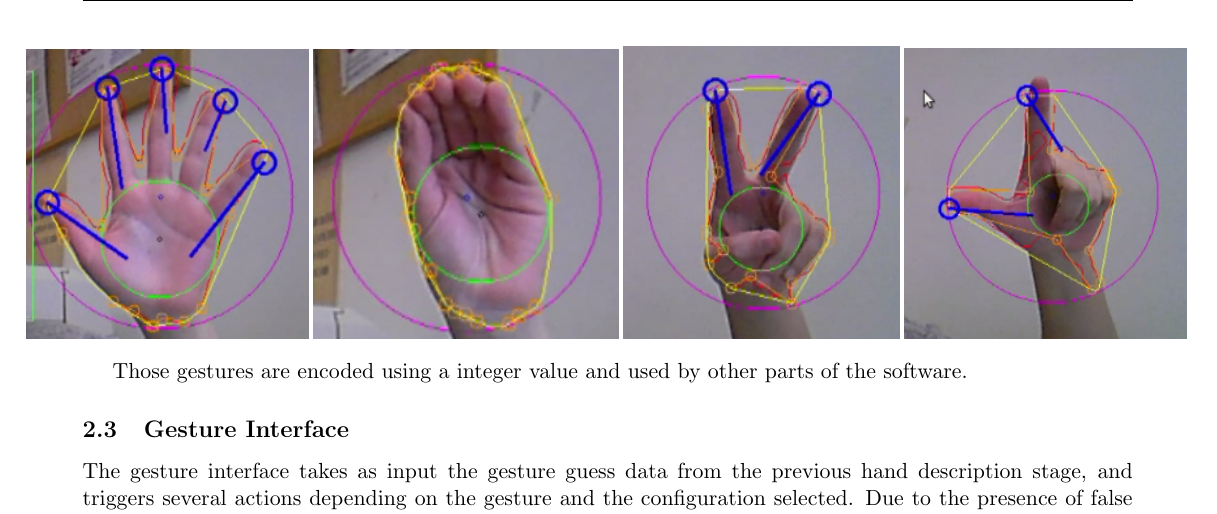
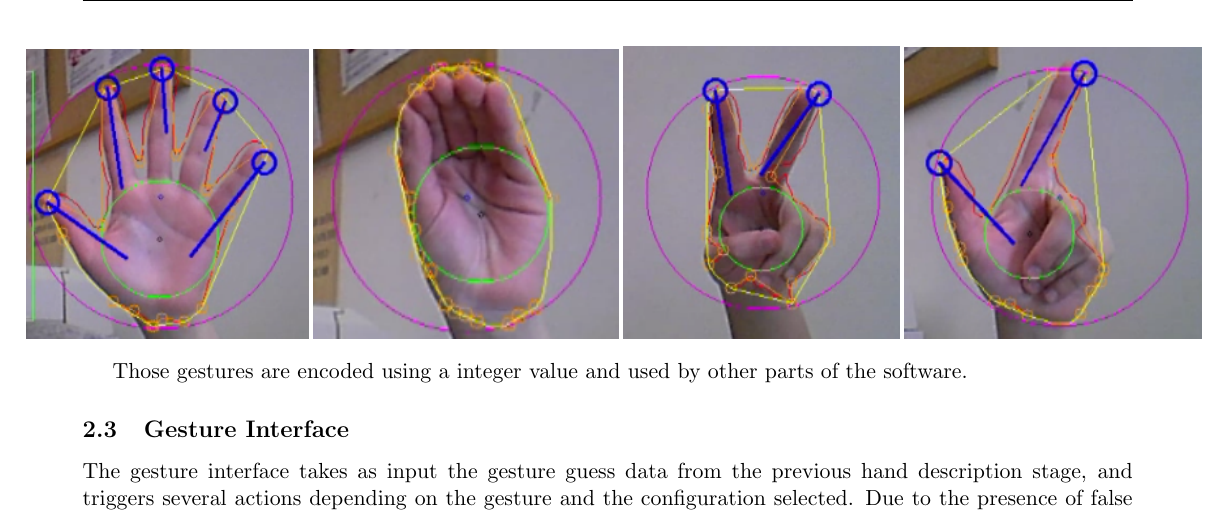
Before and after one commit to David-Estevez/gecko, a LaTeX document (doc/memoria/report.tex, which reads doc/memoria/algorithm.tex): part of page 8 of 13, cut so that both start at the same text. Compiled offline with pdfLaTeX.

Commit message:
changed Lgesture and victory images

```diff
--- a/doc/memoria/algorithm.tex
+++ b/doc/memoria/algorithm.tex
@@ -79,7 +79,7 @@ Finally, the gesture of the hand is guessed based on the hand descriptors previo
 \includegraphics[scale=0.65]{images/5fingers_cropped.png}
 \includegraphics[scale=0.82]{images/click_cropped.png}
 \includegraphics[scale=0.65]{images/victory_cropped.png}
-\includegraphics[scale=0.55]
+\includegraphics[scale=0.68]
 {images/Lgesture_cropped.png}
 
 Those gestures are encoded using a integer value and used by other parts of the software.
```
Also changed, not shown: doc/memoria/images/Lgesture.png, doc/memoria/images/Lgesture_cropped.png, doc/memoria/images/victory.png, doc/memoria/report.pdf.
